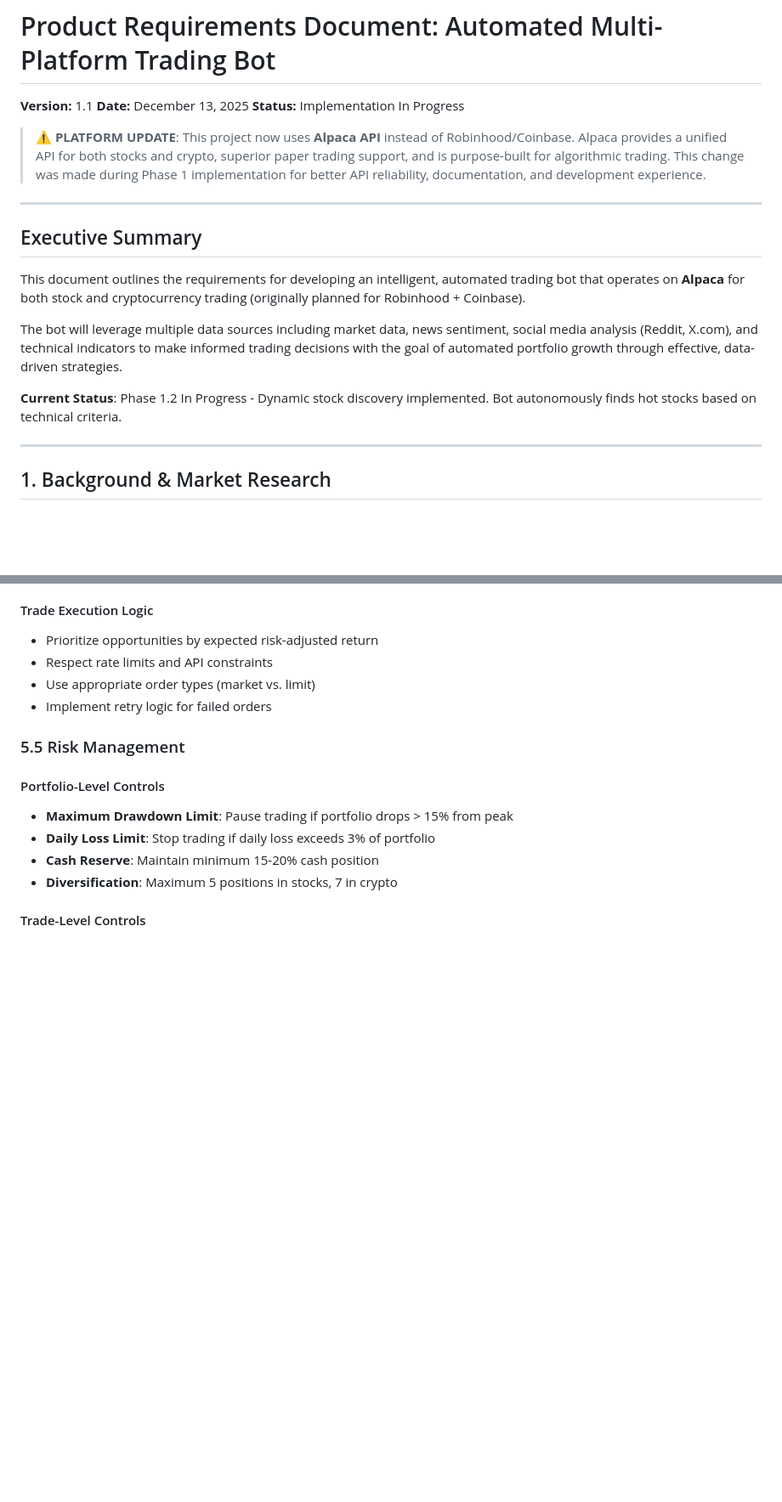
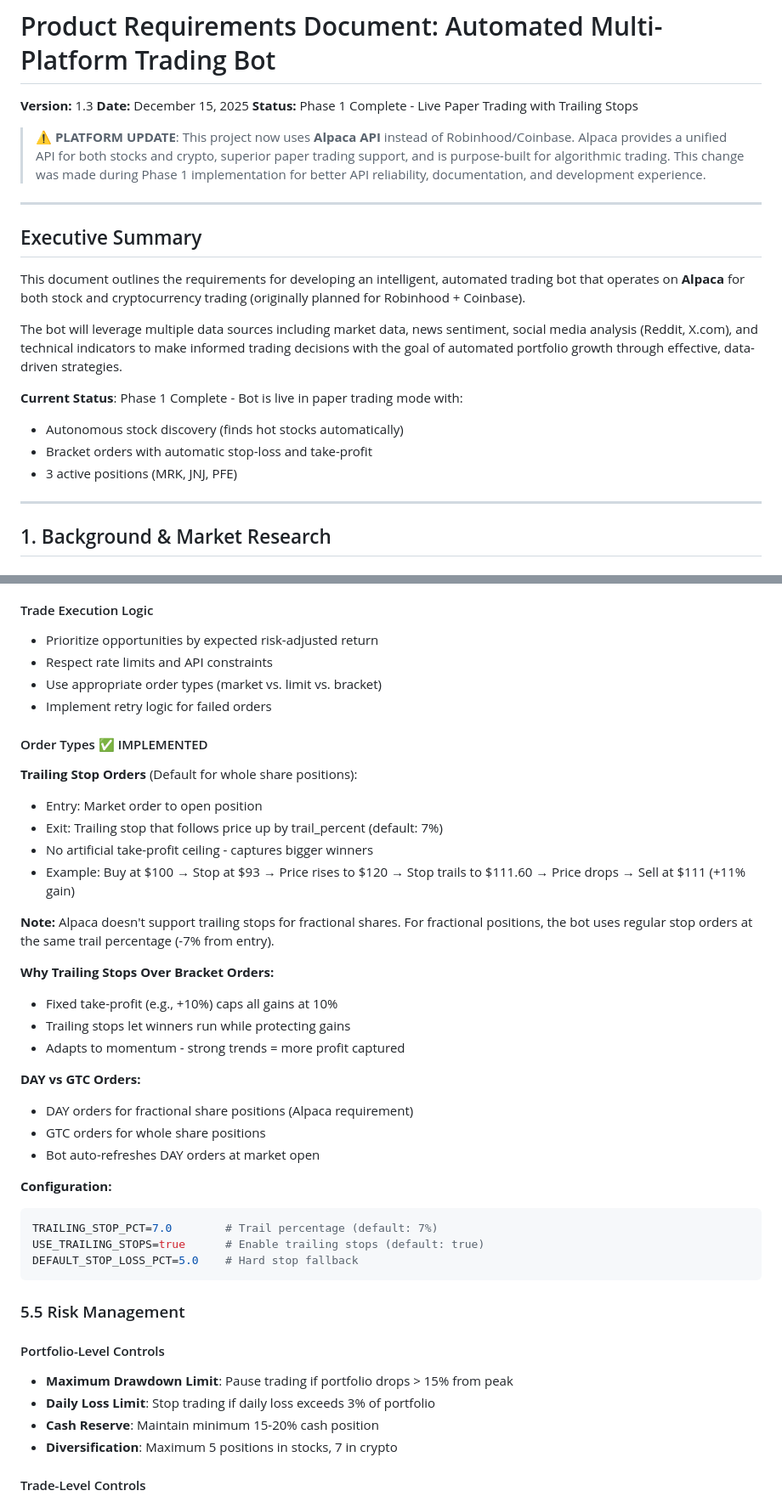
Before and after one commit to kmizzi/ktrade, a Markdown page: PRD.md, 2 parts joined by grey strips. Shown at 85% size. Rendered like a GitHub page; blank space fills up the shorter version.

````diff
--- a/PRD.md
+++ b/PRD.md
@@ -1,8 +1,8 @@
 # Product Requirements Document: Automated Multi-Platform Trading Bot
 
-**Version:** 1.1
-**Date:** December 13, 2025
-**Status:** Implementation In Progress
+**Version:** 1.3
+**Date:** December 15, 2025
+**Status:** Phase 1 Complete - Live Paper Trading with Trailing Stops
 
 > **⚠️ PLATFORM UPDATE**: This project now uses **Alpaca API** instead of Robinhood/Coinbase.
 > Alpaca provides a unified API for both stocks and crypto, superior paper trading support,
@@ -17,7 +17,10 @@ This document outlines the requirements for developing an intelligent, automated
 
 The bot will leverage multiple data sources including market data, news sentiment, social media analysis (Reddit, X.com), and technical indicators to make informed trading decisions with the goal of automated portfolio growth through effective, data-driven strategies.
 
-**Current Status**: Phase 1.2 In Progress - Dynamic stock discovery implemented. Bot autonomously finds hot stocks based on technical criteria.
+**Current Status**: Phase 1 Complete - Bot is live in paper trading mode with:
+- Autonomous stock discovery (finds hot stocks automatically)
+- Bracket orders with automatic stop-loss and take-profit
+- 3 active positions (MRK, JNJ, PFE)
 
 ---
 
@@ -322,8 +325,35 @@ The bot will implement multiple strategies that can be enabled/disabled:
 #### Trade Execution Logic
 - Prioritize opportunities by expected risk-adjusted return
 - Respect rate limits and API constraints
-- Use appropriate order types (market vs. limit)
+- Use appropriate order types (market vs. limit vs. bracket)
 - Implement retry logic for failed orders
+
+#### Order Types ✅ IMPLEMENTED
+
+**Trailing Stop Orders** (Default for whole share positions):
+- Entry: Market order to open position
+- Exit: Trailing stop that follows price up by trail_percent (default: 7%)
+- No artificial take-profit ceiling - captures bigger winners
+- Example: Buy at $100 → Stop at $93 → Price rises to $120 → Stop trails to $111.60 → Price drops → Sell at $111 (+11% gain)
+
+**Note:** Alpaca doesn't support trailing stops for fractional shares. For fractional positions, the bot uses regular stop orders at the same trail percentage (-7% from entry).
+
+**Why Trailing Stops Over Bracket Orders:**
+- Fixed take-profit (e.g., +10%) caps all gains at 10%
+- Trailing stops let winners run while protecting gains
+- Adapts to momentum - strong trends = more profit captured
+
+**DAY vs GTC Orders:**
+- DAY orders for fractional share positions (Alpaca requirement)
+- GTC orders for whole share positions
+- Bot auto-refreshes DAY orders at market open
+
+**Configuration:**
+```bash
+TRAILING_STOP_PCT=7.0        # Trail percentage (default: 7%)
+USE_TRAILING_STOPS=true      # Enable trailing stops (default: true)
+DEFAULT_STOP_LOSS_PCT=5.0    # Hard stop fallback
+```
 
 ### 5.5 Risk Management
 
````
Also changed, not shown: other parts of PRD.md (+3 -0 lines), README.md (+47 -4 lines).
